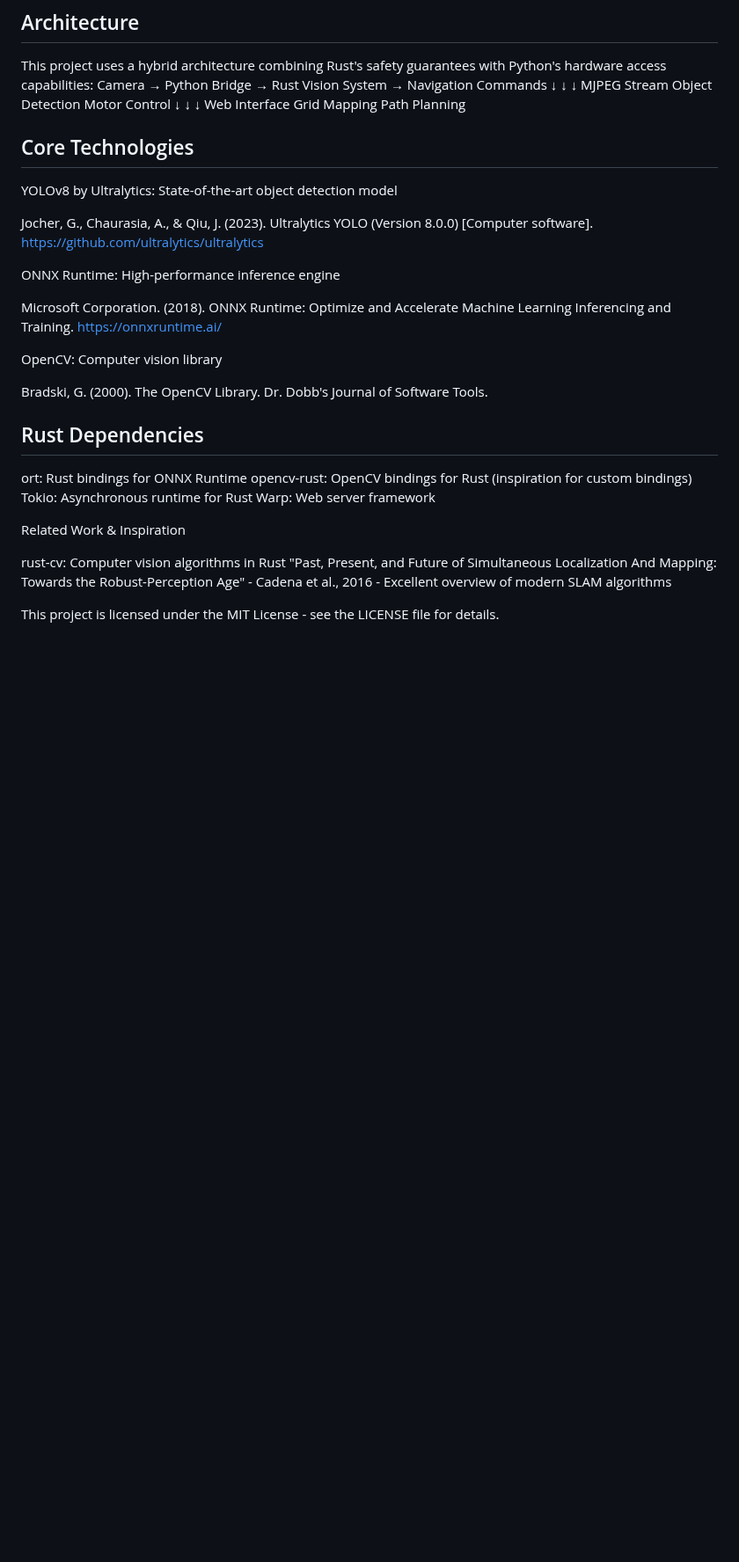
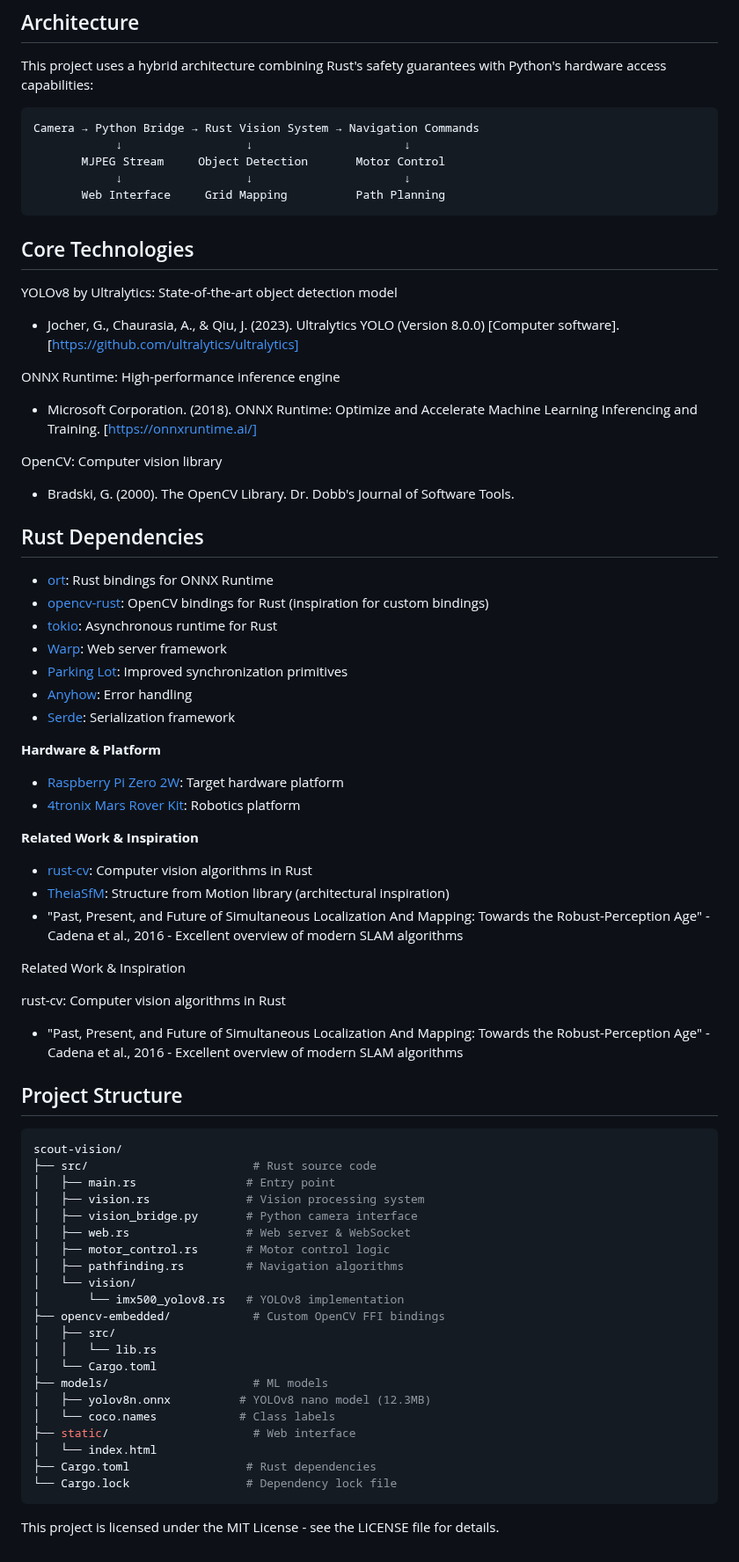
Before and after one commit to CartesianXR7/scout-vision, a Markdown page: README.md, the part around the change. Shown at 88% size. GitHub-like rendering; blank space fills up the shorter version.

````diff
--- a/README.md
+++ b/README.md
@@ -89,40 +89,81 @@ cargo build
 ## Architecture
 
 This project uses a hybrid architecture combining Rust's safety guarantees with Python's hardware access capabilities:
+```bash
 Camera → Python Bridge → Rust Vision System → Navigation Commands
             ↓                  ↓                      ↓
        MJPEG Stream     Object Detection       Motor Control
             ↓                  ↓                      ↓
        Web Interface     Grid Mapping          Path Planning
+```
 
 ## Core Technologies
 
 YOLOv8 by Ultralytics: State-of-the-art object detection model
 
-Jocher, G., Chaurasia, A., & Qiu, J. (2023). Ultralytics YOLO (Version 8.0.0) [Computer software]. https://github.com/ultralytics/ultralytics
+- Jocher, G., Chaurasia, A., & Qiu, J. (2023). Ultralytics YOLO (Version 8.0.0) [Computer software]. [https://github.com/ultralytics/ultralytics]
 
 
 ONNX Runtime: High-performance inference engine
 
-Microsoft Corporation. (2018). ONNX Runtime: Optimize and Accelerate Machine Learning Inferencing and Training. https://onnxruntime.ai/
+- Microsoft Corporation. (2018). ONNX Runtime: Optimize and Accelerate Machine Learning Inferencing and Training. [https://onnxruntime.ai/]
 
 
 OpenCV: Computer vision library
 
-Bradski, G. (2000). The OpenCV Library. Dr. Dobb's Journal of Software Tools.
+- Bradski, G. (2000). The OpenCV Library. Dr. Dobb's Journal of Software Tools.
 
 
 
 ## Rust Dependencies
 
-ort: Rust bindings for ONNX Runtime
-opencv-rust: OpenCV bindings for Rust (inspiration for custom bindings)
-Tokio: Asynchronous runtime for Rust
-Warp: Web server framework
+- [ort](https://github.com/pykeio/ort): Rust bindings for ONNX Runtime
+- [opencv-rust](https://github.com/twistedfall/opencv-rust): OpenCV bindings for Rust (inspiration for custom bindings)
+- [tokio](https://tokio.rs/): Asynchronous runtime for Rust
+- [Warp](https://github.com/seanmonstar/warp): Web server framework
+- [Parking Lot](https://github.com/Amanieu/parking_lot): Improved synchronization primitives
+- [Anyhow](https://github.com/dtolnay/anyhow): Error handling
+- [Serde](https://serde.rs/): Serialization framework
+
+**Hardware & Platform**
+
+- [Raspberry Pi Zero 2W](https://www.raspberrypi.com/products/raspberry-pi-zero-2-w/): Target hardware platform
+- [4tronix Mars Rover Kit](https://shop.4tronix.co.uk/products/marsrover): Robotics platform
+
+**Related Work & Inspiration**
+
+- [rust-cv](https://github.com/rust-cv/cv): Computer vision algorithms in Rust
+- [TheiaSfM](http://theia-sfm.org/): Structure from Motion library (architectural inspiration)
+- "Past, Present, and Future of Simultaneous Localization And Mapping: Towards the Robust-Perception Age" - Cadena et al., 2016 - Excellent overview of modern SLAM algorithms
 
 Related Work & Inspiration
 
 rust-cv: Computer vision algorithms in Rust
-"Past, Present, and Future of Simultaneous Localization And Mapping: Towards the Robust-Perception Age" - Cadena et al., 2016 - Excellent overview of modern SLAM algorithms
+- "Past, Present, and Future of Simultaneous Localization And Mapping: Towards the Robust-Perception Age" - Cadena et al., 2016 - Excellent overview of modern SLAM algorithms
+
+## Project Structure
+```bash
+scout-vision/
+├── src/                        # Rust source code
+│   ├── main.rs                # Entry point
+│   ├── vision.rs              # Vision processing system
+│   ├── vision_bridge.py       # Python camera interface
+│   ├── web.rs                 # Web server & WebSocket
+│   ├── motor_control.rs       # Motor control logic
+│   ├── pathfinding.rs         # Navigation algorithms
+│   └── vision/
+│       └── imx500_yolov8.rs   # YOLOv8 implementation
+├── opencv-embedded/            # Custom OpenCV FFI bindings
+│   ├── src/
+│   │   └── lib.rs
+│   └── Cargo.toml
+├── models/                     # ML models
+│   ├── yolov8n.onnx          # YOLOv8 nano model (12.3MB)
+│   └── coco.names            # Class labels
+├── static/                     # Web interface
+│   └── index.html
+├── Cargo.toml                 # Rust dependencies
+└── Cargo.lock                 # Dependency lock file
+```
 
 This project is licensed under the MIT License - see the LICENSE file for details.
````
